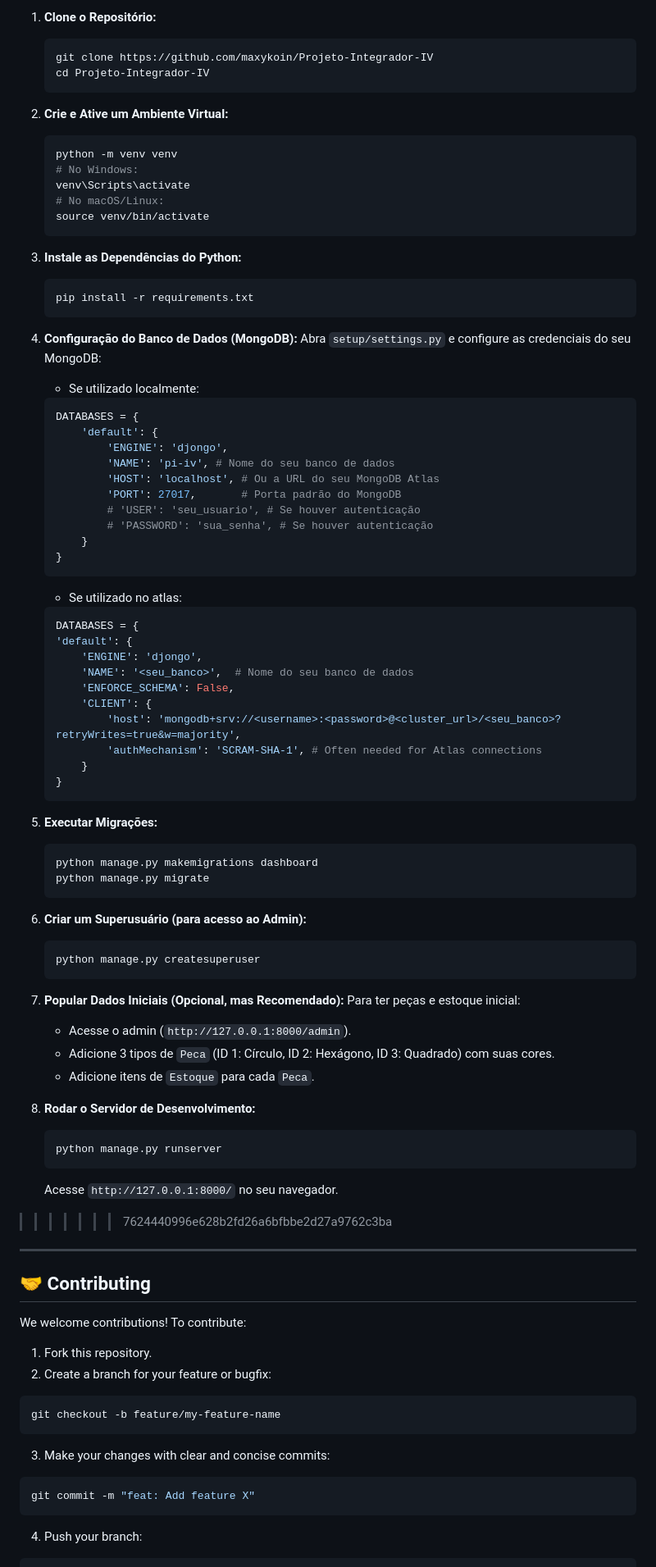
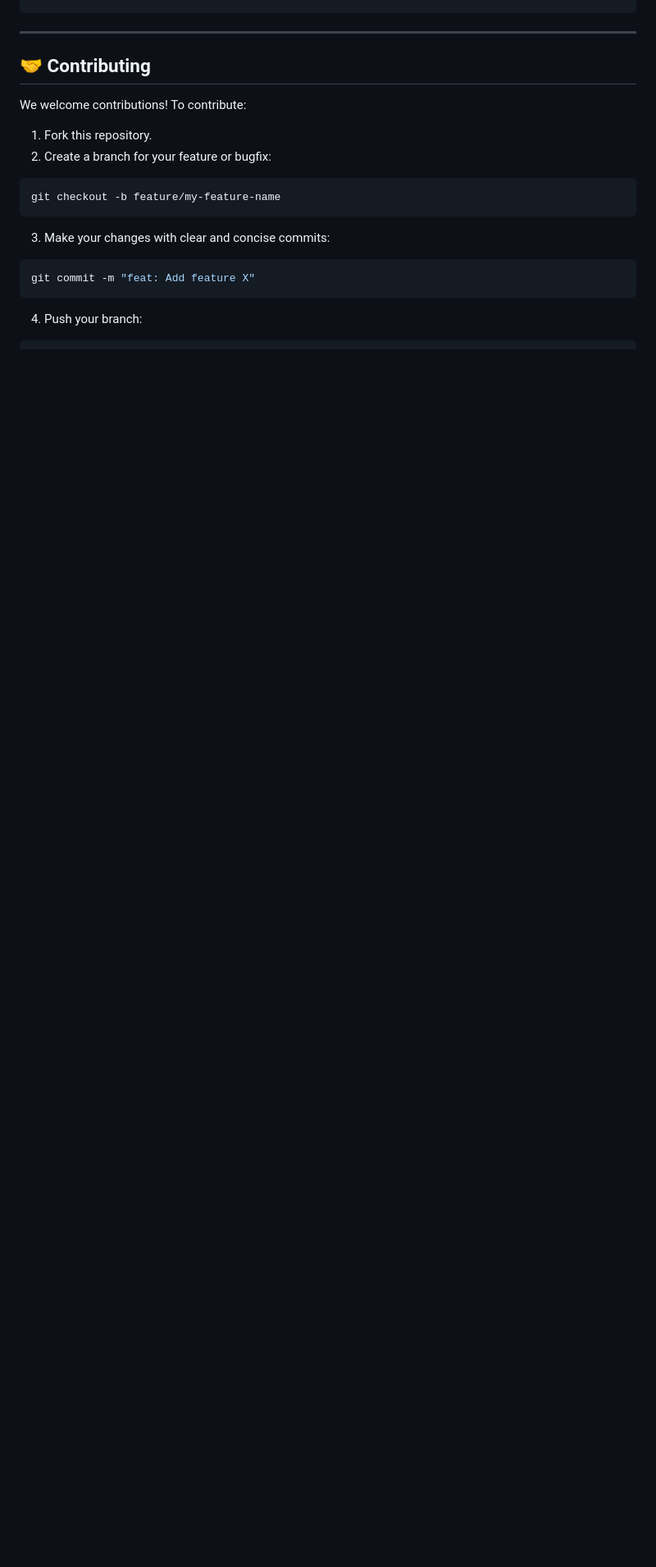
Before and after one commit to maxykoin/Projeto-Integrador-IV, a Markdown page: README.md, the part around the change printed below. Shown: that part at 82% size. Drawn GitHub-style; blank space fills up the shorter version.

````diff
--- a/README.md
+++ b/README.md
@@ -211,70 +172,3 @@ O sistema oferece um conjunto de funcionalidades poderosas para a gestão de mon
-1.  **Clone o Repositório:**
-    ```bash
-    git clone https://github.com/maxykoin/Projeto-Integrador-IV
-    cd Projeto-Integrador-IV
-    ```
-2.  **Crie e Ative um Ambiente Virtual:**
-    ```bash
-    python -m venv venv
-    # No Windows:
-    venv\Scripts\activate
-    # No macOS/Linux:
-    source venv/bin/activate
-    ```
-3.  **Instale as Dependências do Python:**
-    ```bash
-    pip install -r requirements.txt
-    ```
-4.  **Configuração do Banco de Dados (MongoDB):**
-    Abra `setup/settings.py` e configure as credenciais do seu MongoDB:
-    - Se utilizado localmente:
-    ```python
-    DATABASES = {
-        'default': {
-            'ENGINE': 'djongo',
-            'NAME': 'pi-iv', # Nome do seu banco de dados
-            'HOST': 'localhost', # Ou a URL do seu MongoDB Atlas
-            'PORT': 27017,       # Porta padrão do MongoDB
-            # 'USER': 'seu_usuario', # Se houver autenticação
-            # 'PASSWORD': 'sua_senha', # Se houver autenticação
-        }
-    }
-    ```
-    - Se utilizado no atlas:
-    ```python
-    DATABASES = {
-    'default': {
-        'ENGINE': 'djongo',
-        'NAME': '<seu_banco>',  # Nome do seu banco de dados
-        'ENFORCE_SCHEMA': False,
-        'CLIENT': {
-            'host': 'mongodb+srv://<username>:<password>@<cluster_url>/<seu_banco>?retryWrites=true&w=majority',
-            'authMechanism': 'SCRAM-SHA-1', # Often needed for Atlas connections
-        }
-    }
-    ```
-6.  **Executar Migrações:**
-    ```bash
-    python manage.py makemigrations dashboard
-    python manage.py migrate
-    ```
-7.  **Criar um Superusuário (para acesso ao Admin):**
-    ```bash
-    python manage.py createsuperuser
-    ```
-8.  **Popular Dados Iniciais (Opcional, mas Recomendado):**
-    Para ter peças e estoque inicial:
-    - Acesse o admin (`http://127.0.0.1:8000/admin`).
-    - Adicione 3 tipos de `Peca` (ID 1: Círculo, ID 2: Hexágono, ID 3: Quadrado) com suas cores.
-    - Adicione itens de `Estoque` para cada `Peca`.
-
-9.  **Rodar o Servidor de Desenvolvimento:**
-    ```bash
-    python manage.py runserver
-    ```
-    Acesse `http://127.0.0.1:8000/` no seu navegador.
->>>>>>> 7624440996e628b2fd26a6bfbbe2d27a9762c3ba
-
 ---
 
 ## 🤝 Contributing
````
Also changed, not shown: other parts of README.md (+0 -39 lines).
